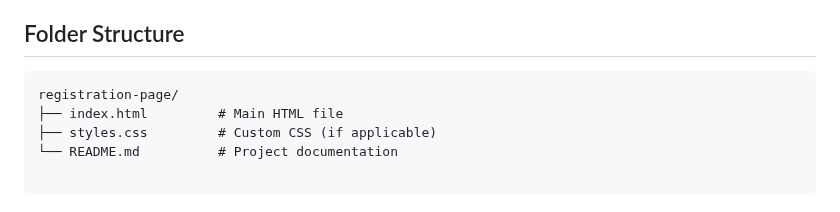
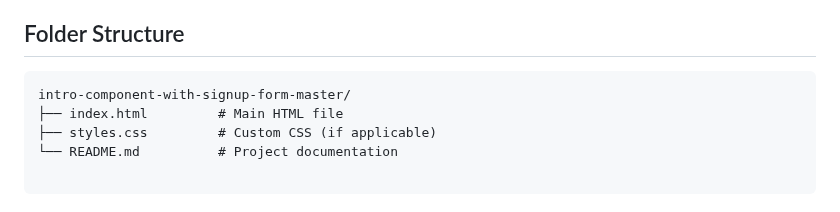
Before and after one commit to Fish579/intro-component-with-signup-form-master, a Markdown page: README.md, the part around the change. GitHub-like rendering.

```diff
--- a/README.md
+++ b/README.md
@@ -56,7 +56,7 @@
         </ul>
  <h2 id="folder-structure" class="text-2xl font-semibold mt-8 mb-4">Folder Structure</h2>
         <pre class="bg-gray-200 p-3 rounded mb-6">
-registration-page/
+intro-component-with-signup-form-master/
 ├── index.html         # Main HTML file
 ├── styles.css         # Custom CSS (if applicable)
 └── README.md          # Project documentation
```
